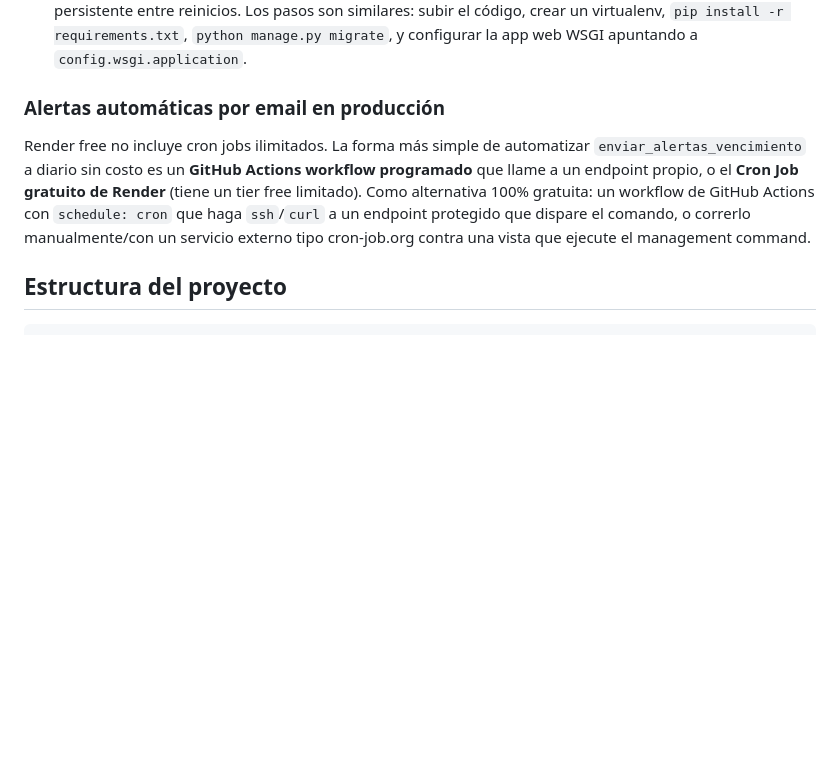
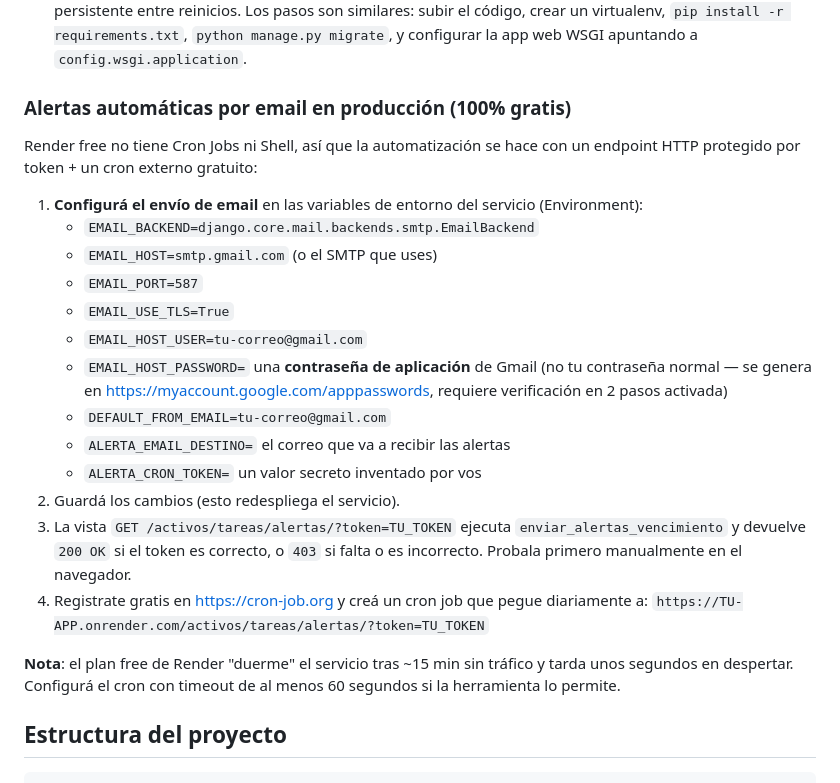
Before and after one commit to osvmen/FullStack, a Markdown page: README.md, the part around the change. GitHub-like rendering; blank space fills up the shorter version.

Commit message:
Enhance email alert automation instructions in README
Updated the email alert automation section with detailed setup instructions and clarified the use of GitHub Actions and external cron jobs.

```diff
--- a/README.md
+++ b/README.md
@@ -95,16 +95,34 @@ problema, pero si querés persistencia real hay dos opciones simples:
   requirements.txt`, `python manage.py migrate`, y configurar la app web
   WSGI apuntando a `config.wsgi.application`.
 
-### Alertas automáticas por email en producción
+### Alertas automáticas por email en producción (100% gratis)
 
-Render free no incluye cron jobs ilimitados. La forma más simple de
-automatizar `enviar_alertas_vencimiento` a diario sin costo es un **GitHub
-Actions workflow programado** que llame a un endpoint propio, o el **Cron
-Job gratuito de Render** (tiene un tier free limitado). Como alternativa
-100% gratuita: un workflow de GitHub Actions con `schedule: cron` que haga
-`ssh`/`curl` a un endpoint protegido que dispare el comando, o correrlo
-manualmente/con un servicio externo tipo cron-job.org contra una vista que
-ejecute el management command.
+Render free no tiene Cron Jobs ni Shell, así que la automatización se hace
+con un endpoint HTTP protegido por token + un cron externo gratuito:
+
+1. **Configurá el envío de email** en las variables de entorno del servicio
+   (Environment):
+   - `EMAIL_BACKEND=django.core.mail.backends.smtp.EmailBackend`
+   - `EMAIL_HOST=smtp.gmail.com` (o el SMTP que uses)
+   - `EMAIL_PORT=587`
+   - `EMAIL_USE_TLS=True`
+   - `EMAIL_HOST_USER=tu-correo@gmail.com`
+   - `EMAIL_HOST_PASSWORD=` una **contraseña de aplicación** de Gmail (no tu
+     contraseña normal — se genera en https://myaccount.google.com/apppasswords,
+     requiere verificación en 2 pasos activada)
+   - `DEFAULT_FROM_EMAIL=tu-correo@gmail.com`
+   - `ALERTA_EMAIL_DESTINO=` el correo que va a recibir las alertas
+   - `ALERTA_CRON_TOKEN=` un valor secreto inventado por vos
+2. Guardá los cambios (esto redespliega el servicio).
+3. La vista `GET /activos/tareas/alertas/?token=TU_TOKEN` ejecuta
+   `enviar_alertas_vencimiento` y devuelve `200 OK` si el token es correcto,
+   o `403` si falta o es incorrecto. Probala primero manualmente en el navegador.
+4. Registrate gratis en https://cron-job.org y creá un cron job que pegue
+   diariamente a: `https://TU-APP.onrender.com/activos/tareas/alertas/?token=TU_TOKEN`
+
+**Nota**: el plan free de Render "duerme" el servicio tras ~15 min sin
+tráfico y tarda unos segundos en despertar. Configurá el cron con timeout
+de al menos 60 segundos si la herramienta lo permite.
 
 ## Estructura del proyecto
 
```
